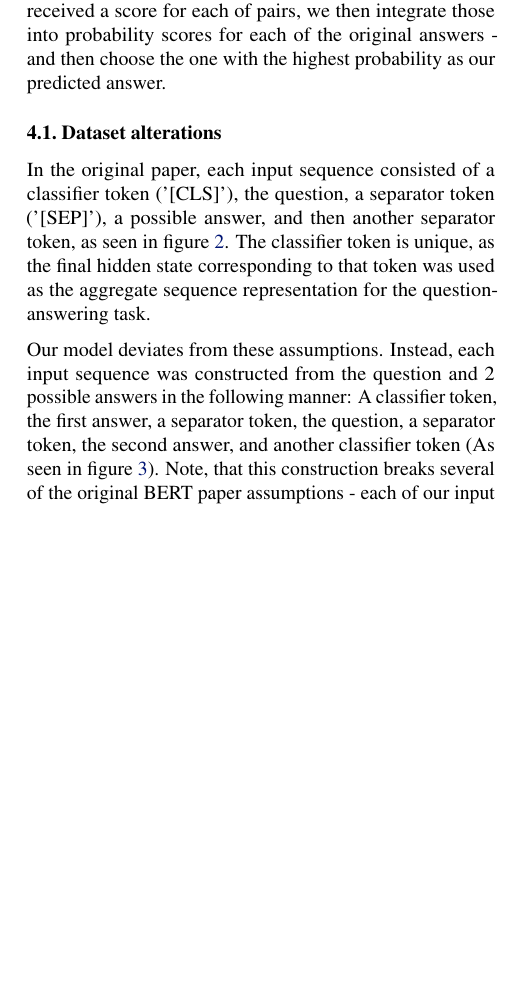
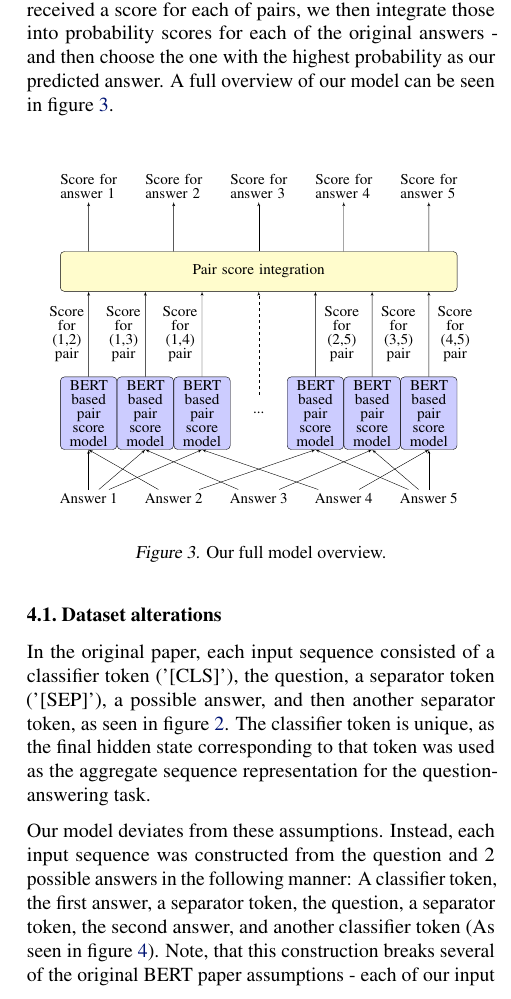
Before and after one commit to AfekIlayAdler/UNI-2019-NLP-Project, a LaTeX paper (paper/paper.tex): part of one column of page 3 of 6, cut so that both start at the same text, the shorter picture padded with empty space. Compiled offline with pdfLaTeX.

Commit message:
Added full model overview

```diff
--- a/paper/paper.tex
+++ b/paper/paper.tex
@@ -206,7 +206,74 @@ We propose a method with different variants to model the dependencies between an
 \item extending the model to deal with questions as 'what is largest?"
 \end{itemize}
 
-We derive our model from the BERT baseline for SWAG. However, as we want our model to compare between the different possible answers, we deviate from the original model by introducing the model with the question and 2 possible answers as each input sequence, for which the model returns a score - 1 meaning the first answer is more likely, and 0 if the second answer is the likeliest. Having received a score for each of pairs, we then integrate those into probability scores for each of the original answers - and then choose the one with the highest probability as our predicted answer.
+We derive our model from the BERT baseline for SWAG. However, as we want our model to compare between the different possible answers, we deviate from the original model by introducing the model with the question and 2 possible answers as each input sequence, for which the model returns a score - 1 meaning the first answer is more likely, and 0 if the second answer is the likeliest. Having received a score for each of pairs, we then integrate those into probability scores for each of the original answers - and then choose the one with the highest probability as our predicted answer. A full overview of our model can be seen in figure \ref{fig:full_model_overview}.
+
+\tikzset{
+	font={\fontsize{15pt}{14}\selectfont}}
+
+\begin{figure}[h]
+	\begin{center}
+		\scalebox{0.5}{
+			\begin{tikzpicture}[node distance = 2cm, auto]
+			\node (a1) at (0,0) {Answer 1};
+			\node (a2) at (3,0) {Answer 2};
+			\node (a3) at (6,0) {Answer 3};
+			\node (a4) at (9,0) {Answer 4};
+			\node (a5) at (12,0) {Answer 5};
+
+			\node [block] (bert1) at (0,3) {BERT based pair score model};
+			\node [block] (bert2) at (2,3) {BERT based pair score model};
+			\node [block] (bert3) at (4,3) {BERT based pair score model};
+			\node (threedots) at (6,3) {...};
+			\node [block] (bert4) at (8,3) {BERT based pair score model};
+			\node [block] (bert5) at (10,3) {BERT based pair score model};
+			\node [block] (bert6) at (12,3) {BERT based pair score model};
+
+			\path [line] (a1) -- (bert1.south);
+			\path [line] (a2) -- ([xshift=0cm]bert1.south);
+			\path [line] (a1) -- (bert2.south);
+			\path [line] (a3) -- ([xshift=0cm]bert2.south);
+			\path [line] (a1) -- (bert3.south);
+			\path [line] (a4) -- ([xshift=0cm]bert3.south);
+			\path [line] (a2) -- (bert4.south);
+			\path [line] (a5) -- ([xshift=0cm]bert4.south);
+			\path [line] (a3) -- (bert5.south);
+			\path [line] (a5) -- ([xshift=0cm]bert5.south);
+			\path [line] (a4) -- (bert6.south);
+			\path [line] (a5) -- ([xshift=0cm]bert6.south);
+
+			\node [bigblock14, fill=yellow!20,text width=10cm] (integration) at (6,8) {Pair score integration};
+
+			\path [line] (bert1.north) -- node [text width=1.3cm, align=center]{Score for (1,2) pair} ([xshift=-6cm]integration.south);
+			\path [line] (bert2.north) -- node [text width=1.3cm, align=center]{Score for (1,3) pair} ([xshift=-4cm]integration.south);
+			\path [line] (bert3.north) -- node [text width=1.3cm, align=center]{Score for (1,4) pair} ([xshift=-2cm]integration.south);
+			\path [line] (bert4.north) -- node [text width=1.3cm, align=center, xshift=1.7cm]{Score for (2,5) pair} ([xshift=2cm]integration.south);
+			\path [line] (bert5.north) -- node [text width=1.3cm, align=center, xshift=1.7cm]{Score for (3,5) pair} ([xshift=4cm]integration.south);
+			\path [line] (bert6.north) -- node [text width=1.3cm, align=center, xshift=1.7cm]{Score for (4,5) pair} ([xshift=6cm]integration.south);
+
+			\path [line,dashed] ([yshift=0.5cm]threedots.north) -- (integration.south);
+
+			\node [text width=2cm](s1) at (0,11) {Score for answer 1};
+			\node [text width=2cm](s2) at (3,11) {Score for answer 2};
+			\node [text width=2cm](s3) at (6,11) {Score for answer 3};
+			\node [text width=2cm](s4) at (9,11) {Score for answer 4};
+			\node [text width=2cm](s5) at (12,11) {Score for answer 5};
+
+			\path [line] ([xshift=-6cm]integration.north) -- (s1);
+			\path [line] ([xshift=-3cm]integration.north) -- (s2);
+			\path [line] ([xshift=0cm]integration.north) -- (s3);
+			\path [line] ([xshift=3cm]integration.north) -- (s4);
+			\path [line] ([xshift=6cm]integration.north) -- (s5);
+
+			%Leaving some room at the top of the graph
+			\node at (6,12.5){};
+
+			\end{tikzpicture}
+		}
+	\end{center}
+	\caption{Our full model overview.}
+	\label{fig:full_model_overview}
+\end{figure}
 
 \subsection{Dataset alterations}
 
```
